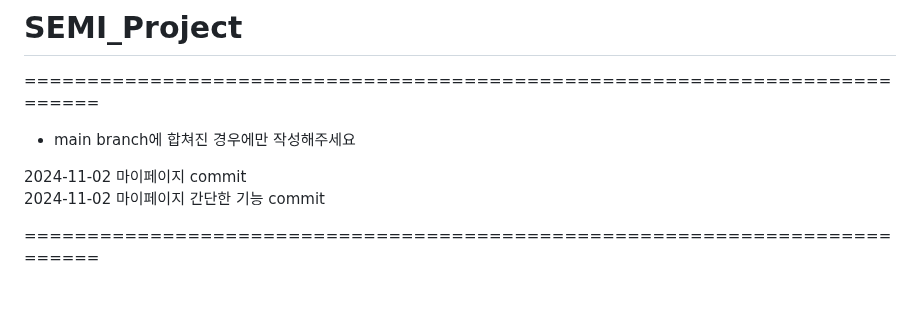
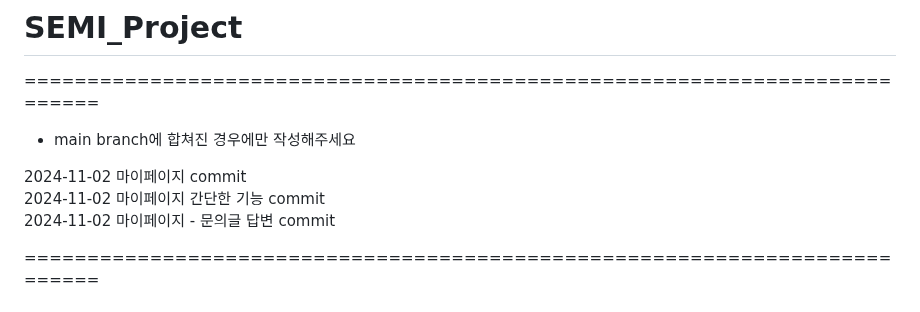
Before and after one commit to SNONION/SEMI_PROJECT, a Markdown page: README.md, the part around the change. GitHub-like rendering.

```diff
--- a/README.md
+++ b/README.md
@@ -4,7 +4,7 @@
 
 2024-11-02 마이페이지 commit <br>
 2024-11-02 마이페이지 간단한 기능 commit <br>
-
+2024-11-02 마이페이지 - 문의글 답변 commit <br>
 
 
 
```
